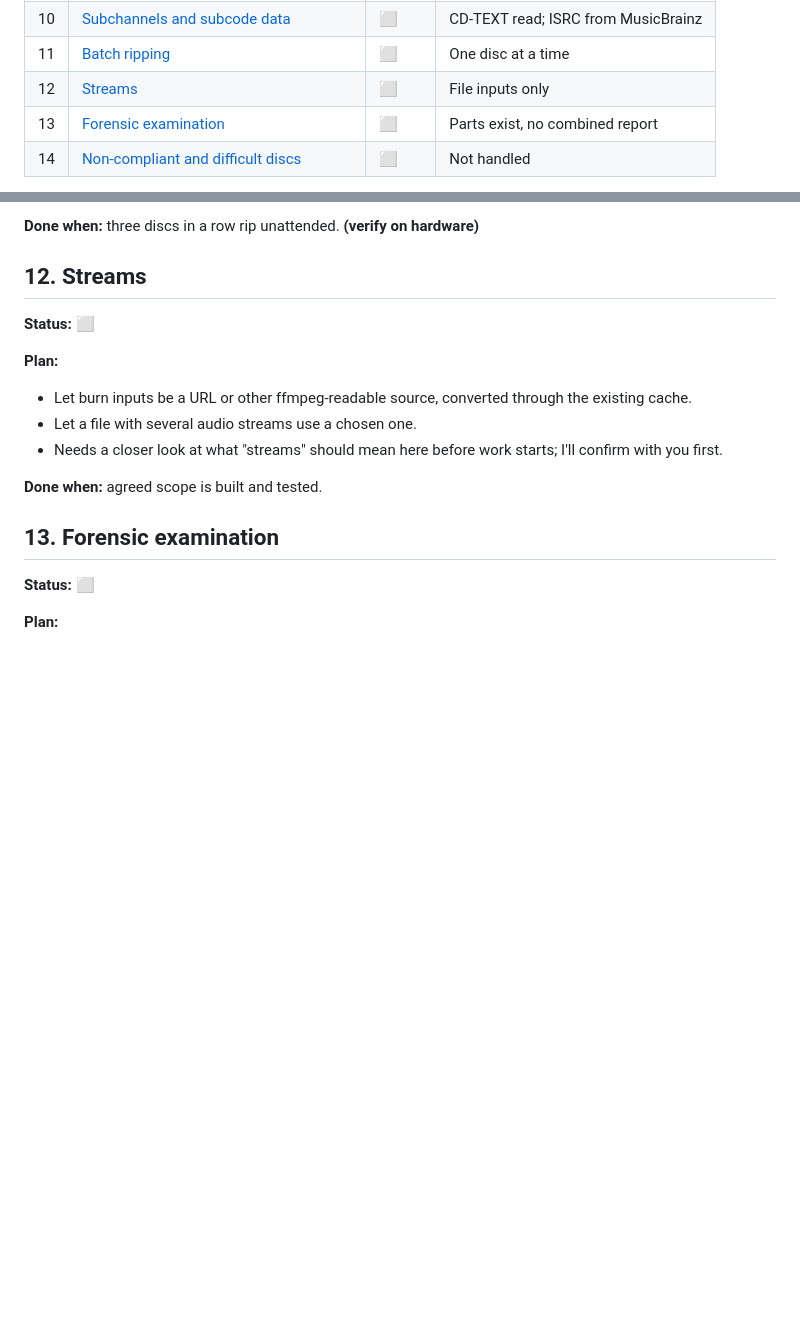
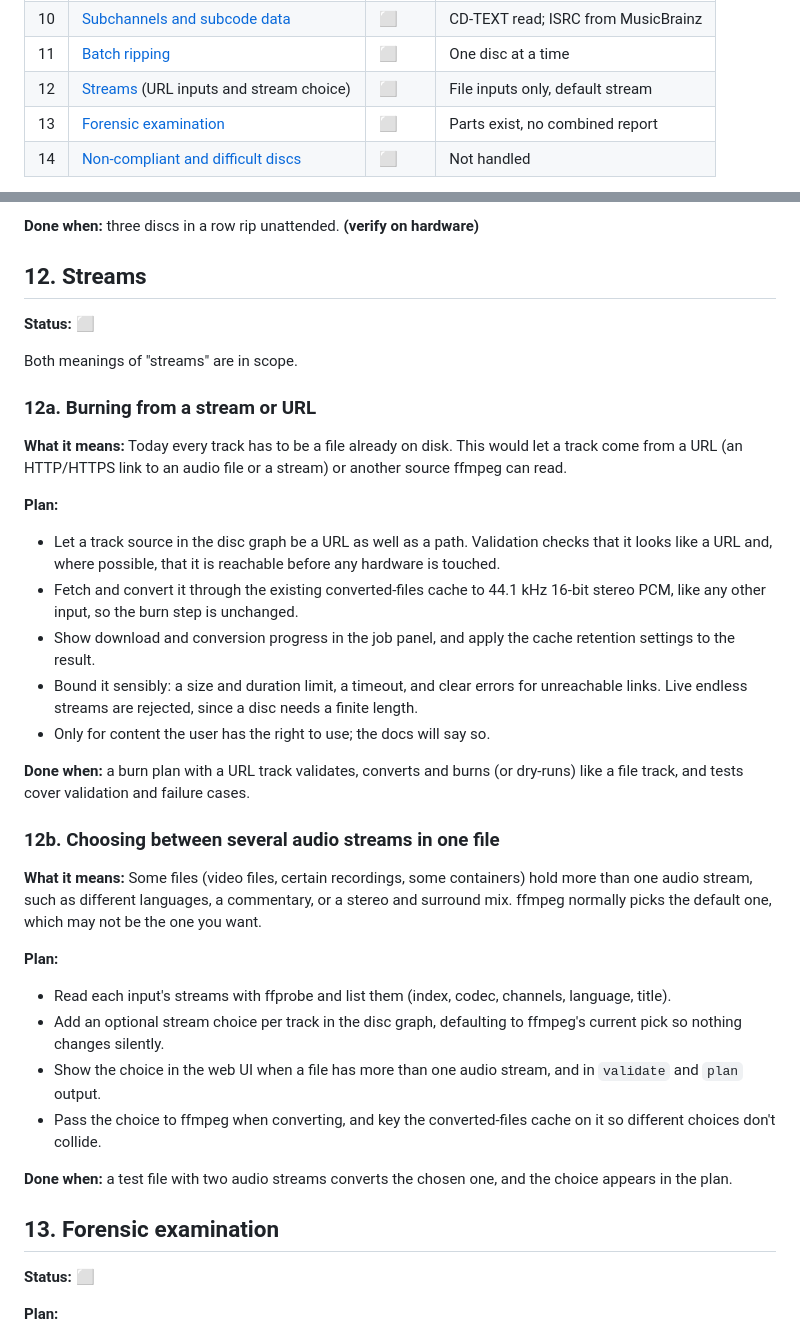
Before and after one commit to WB2024/DiscCTL, a Markdown page: docs/coverage-plan.md, 2 parts joined by grey strips. Rendered like a GitHub page; blank space fills up the shorter version.

Commit message:
docs: coverage plan, streams split into URL inputs and stream choice
Co-Authored-By: Claude Sonnet 5.5 <noreply@anthropic.com>

```diff
--- a/docs/coverage-plan.md
+++ b/docs/coverage-plan.md
@@ -17,7 +17,7 @@ A working checklist of the ripping and burning topics RustyDisc should cover, wh
 | 9 | [Exact disc images](#9-exact-disc-images) | ⬜ | ISO build for data only |
 | 10 | [Subchannels and subcode data](#10-subchannels-and-subcode-data) | ⬜ | CD-TEXT read; ISRC from MusicBrainz |
 | 11 | [Batch ripping](#11-batch-ripping) | ⬜ | One disc at a time |
-| 12 | [Streams](#12-streams) | ⬜ | File inputs only |
+| 12 | [Streams](#12-streams) (URL inputs and stream choice) | ⬜ | File inputs only, default stream |
 | 13 | [Forensic examination](#13-forensic-examination) | ⬜ | Parts exist, no combined report |
 | 14 | [Non-compliant and difficult discs](#14-non-compliant-and-difficult-discs) | ⬜ | Not handled |
 
@@ -157,12 +157,30 @@ Open questions that need a real disc or drive to settle are marked **(verify on
 ## 12. Streams
 **Status:** ⬜
 
+Both meanings of "streams" are in scope.
+
+### 12a. Burning from a stream or URL
+**What it means:** Today every track has to be a file already on disk. This would let a track come from a URL (an HTTP/HTTPS link to an audio file or a stream) or another source ffmpeg can read.
+
 **Plan:**
-- Let burn inputs be a URL or other ffmpeg-readable source, converted through the existing cache.
-- Let a file with several audio streams use a chosen one.
-- Needs a closer look at what "streams" should mean here before work starts; I'll confirm with you first.
+- Let a track source in the disc graph be a URL as well as a path. Validation checks that it looks like a URL and, where possible, that it is reachable before any hardware is touched.
+- Fetch and convert it through the existing converted-files cache to 44.1 kHz 16-bit stereo PCM, like any other input, so the burn step is unchanged.
+- Show download and conversion progress in the job panel, and apply the cache retention settings to the result.
+- Bound it sensibly: a size and duration limit, a timeout, and clear errors for unreachable links. Live endless streams are rejected, since a disc needs a finite length.
+- Only for content the user has the right to use; the docs will say so.
 
-**Done when:** agreed scope is built and tested.
+**Done when:** a burn plan with a URL track validates, converts and burns (or dry-runs) like a file track, and tests cover validation and failure cases.
+
+### 12b. Choosing between several audio streams in one file
+**What it means:** Some files (video files, certain recordings, some containers) hold more than one audio stream, such as different languages, a commentary, or a stereo and surround mix. ffmpeg normally picks the default one, which may not be the one you want.
+
+**Plan:**
+- Read each input's streams with ffprobe and list them (index, codec, channels, language, title).
+- Add an optional stream choice per track in the disc graph, defaulting to ffmpeg's current pick so nothing changes silently.
+- Show the choice in the web UI when a file has more than one audio stream, and in `validate` and `plan` output.
+- Pass the choice to ffmpeg when converting, and key the converted-files cache on it so different choices don't collide.
+
+**Done when:** a test file with two audio streams converts the chosen one, and the choice appears in the plan.
 
 ## 13. Forensic examination
 **Status:** ⬜
```
